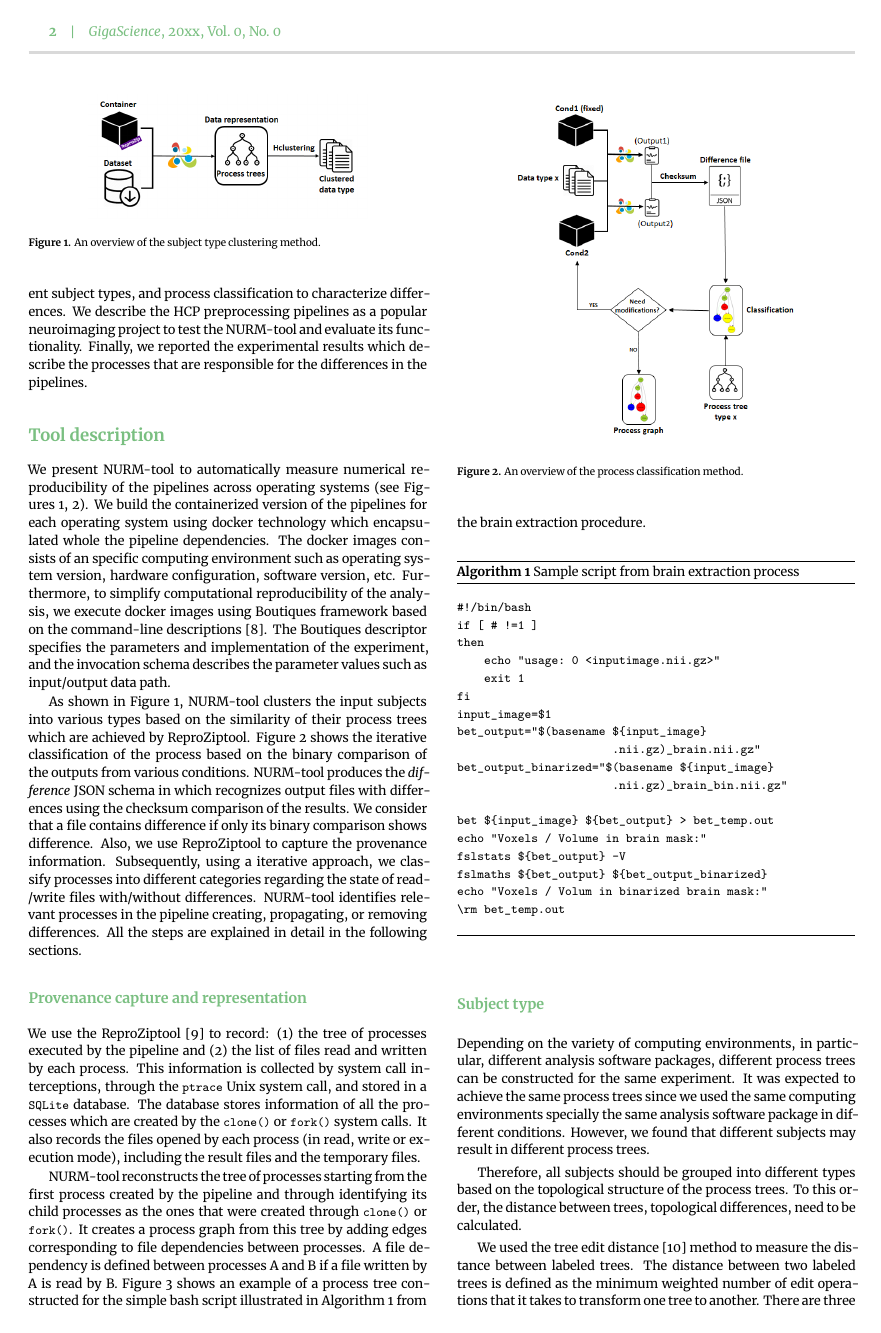
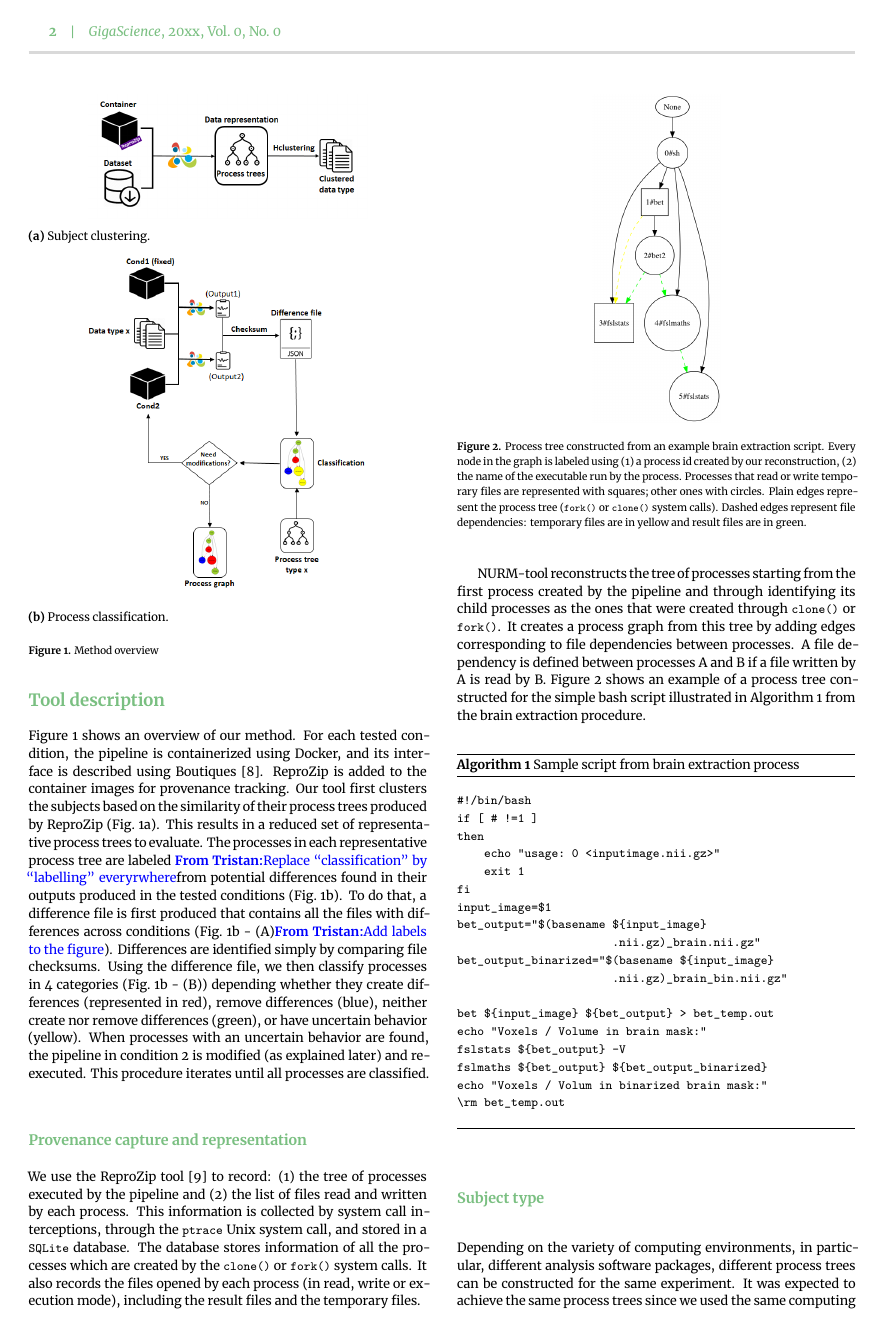
Before and after one commit to ali4006/HCP-reproducibility-paper, a LaTeX paper (paper.tex): page 2 of 8 before the commit and page 2 of 7 after it. Compiled offline with XeLaTeX.

Commit message:
Edited tool description

```diff
--- a/paper.tex
+++ b/paper.tex
@@ -23,14 +23,18 @@
 \usepackage{makecell}
 \usepackage[flushleft]{threeparttable}
 
+\usepackage{subcaption}
+\usepackage{xspace}
+
 %%%% Commands %%%%
 \newcommand{\todo}[1]{\color{red}\textbf{TODO:}#1\color{black}}
 \newcommand{\note}[2]{\color{blue}Note: #1\color{black}}
-\newcommand{\reprozip}[0]{ReproZip}
+\newcommand{\reprozip}[0]{ReproZip\xspace}
+\newcommand{\tristan}[1]{\color{blue}\textbf{From Tristan:}#1\color{black}}
 
 
-\title{NURM-tool: a quantitative reproducibility measurement tool to
-identify numerical differences in pipelines}
+\title{NURM: a tool to
+locate numerical differences in pipelines}
 
 \begin{document}
 
@@ -141,69 +145,44 @@ for the differences in the pipelines.
 
 \section{Tool description}
 
-We present NURM-tool to automatically measure numerical reproducibility
-of the pipelines across operating systems (see
-Figures~\ref{fig:overview-cluster}, \ref{fig:overview-classify}). We build the
-containerized version of the pipelines for each operating system using
-docker technology which encapsulated whole the pipeline dependencies.
-The docker images consists of an specific computing environment such as
-operating system version, hardware configuration, software version,
-etc. Furthermore, to simplify computational reproducibility of the
-analysis, we execute docker images using Boutiques framework based on
-the command-line descriptions~\cite{glatard2017boutiques}. The
-Boutiques descriptor specifies the parameters and implementation of the
-experiment, and the invocation schema describes the parameter values
-such as input/output data path.
-
-As shown in Figure~\ref{fig:overview-cluster}, NURM-tool clusters the
-input subjects into various types based on the similarity of their
-process trees which are achieved by \reprozip tool.
-Figure~\ref{fig:overview-classify} shows the iterative classification
-of the process based on the binary comparison of the outputs from
-various conditions. NURM-tool produces the \textit{difference} JSON
-schema in which recognizes output files with differences using the
-checksum comparison of the results. We consider that a file contains
-difference if only its binary comparison shows difference. Also, we use
-\reprozip tool to capture the provenance information. Subsequently,
-using a iterative approach, we classify processes into different
-categories regarding the state of read/write files with/without
-differences. NURM-tool identifies relevant processes in the pipeline
-creating, propagating, or removing differences. All the steps are
-explained in detail in the following sections.
-
-
+Figure~\ref{fig:overview} shows an overview of our method.
+For each tested condition, the
+pipeline is containerized using Docker, and its interface is
+described using Boutiques~\cite{glatard2017boutiques}. \reprozip
+is added to the container images for provenance tracking. Our tool first
+clusters the subjects based on the similarity of their process trees
+produced by \reprozip (Fig.~\ref{fig:overview-cluster}). This results in a
+reduced set of representative process trees to evaluate. The processes in
+each representative process tree are labeled \tristan{Replace
+``classification'' by ``labelling'' everyrwhere} from potential differences
+found in their outputs produced in the tested conditions (Fig.~\ref{fig:overview-classify}).
+To do that, a difference file is first produced that contains all the
+files with differences across conditions
+(Fig.~\ref{fig:overview-classify} - (A)\tristan{Add labels to the figure}).
+Differences are identified simply by comparing file checksums. Using the
+difference file, we then classify processes in 4 categories (Fig.~\ref{fig:overview-classify} - (B)) depending
+whether they create differences (represented in red), remove differences
+(blue), neither create nor remove differences (green), or have uncertain
+behavior (yellow). When processes with an uncertain behavior are found, the
+pipeline in condition 2 is modified (as explained later) and re-executed. This
+procedure iterates until all processes are classified.
 \begin{figure}
   \centering
+  \begin{subfigure}{\columnwidth}
+    \centering
     \includegraphics[width=.7\columnwidth]{images/Slide1}
-  \caption{An overview of the subject type clustering method.}
+    \caption{Subject clustering.}
     \label{fig:overview-cluster}
-\end{figure}
-
-\begin{figure}
+  \end{subfigure}
+   \begin{subfigure}{\columnwidth}
     \centering
      \includegraphics[width=.75\columnwidth]{images/Slide2}
-  \caption{An overview of the process classification method.}
+     \caption{Process classification.}
      \label{fig:overview-classify}
+   \end{subfigure}
+   \caption{Method overview}
+   \label{fig:overview}
   \end{figure}
-
-
-%\begin{figure*}
-%\centering
-%    \begin{subfigure}{\columnwidth}
-%        \includegraphics[width=\textwidth]{images/Slide1.png}
-%        \caption{Subject clustering}
-%        \label{fig:green}
-%    \end{subfigure}
-%\hfill%\hfil
-%    \begin{subfigure}{\columnwidth}
-%    \includegraphics[width=\textwidth]{images/Slide2.png}
-%    \caption{Process classification}
-%    \label{fig:red}
-%\end{subfigure}
-%    \caption{An overview of the proposed technique.}
-%    \label{fig:processes}
-%\end{figure*}
-
 
 \subsection{Provenance capture and representation}
 
```
Lines whose indentation alone changed are shown as unchanged.
